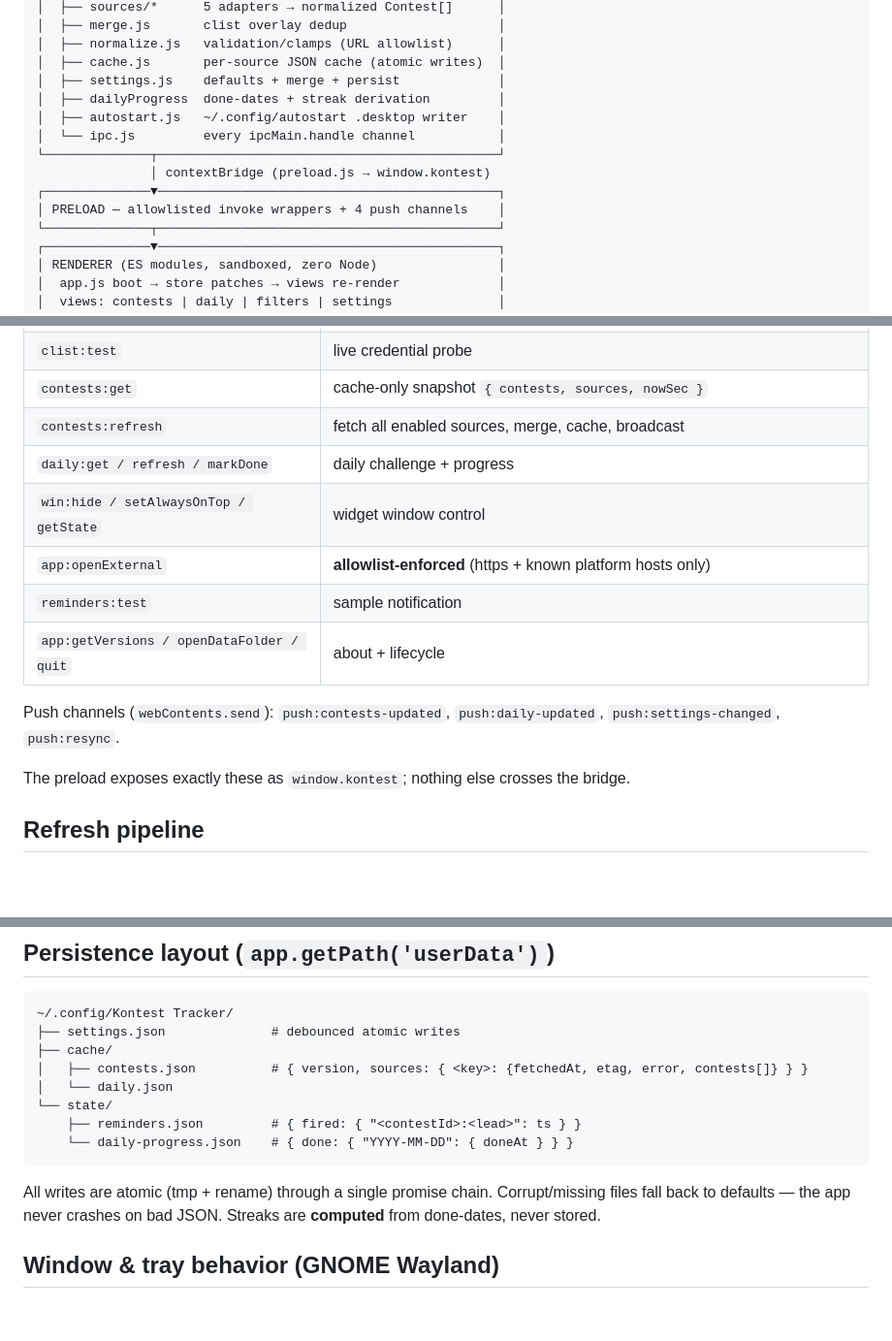
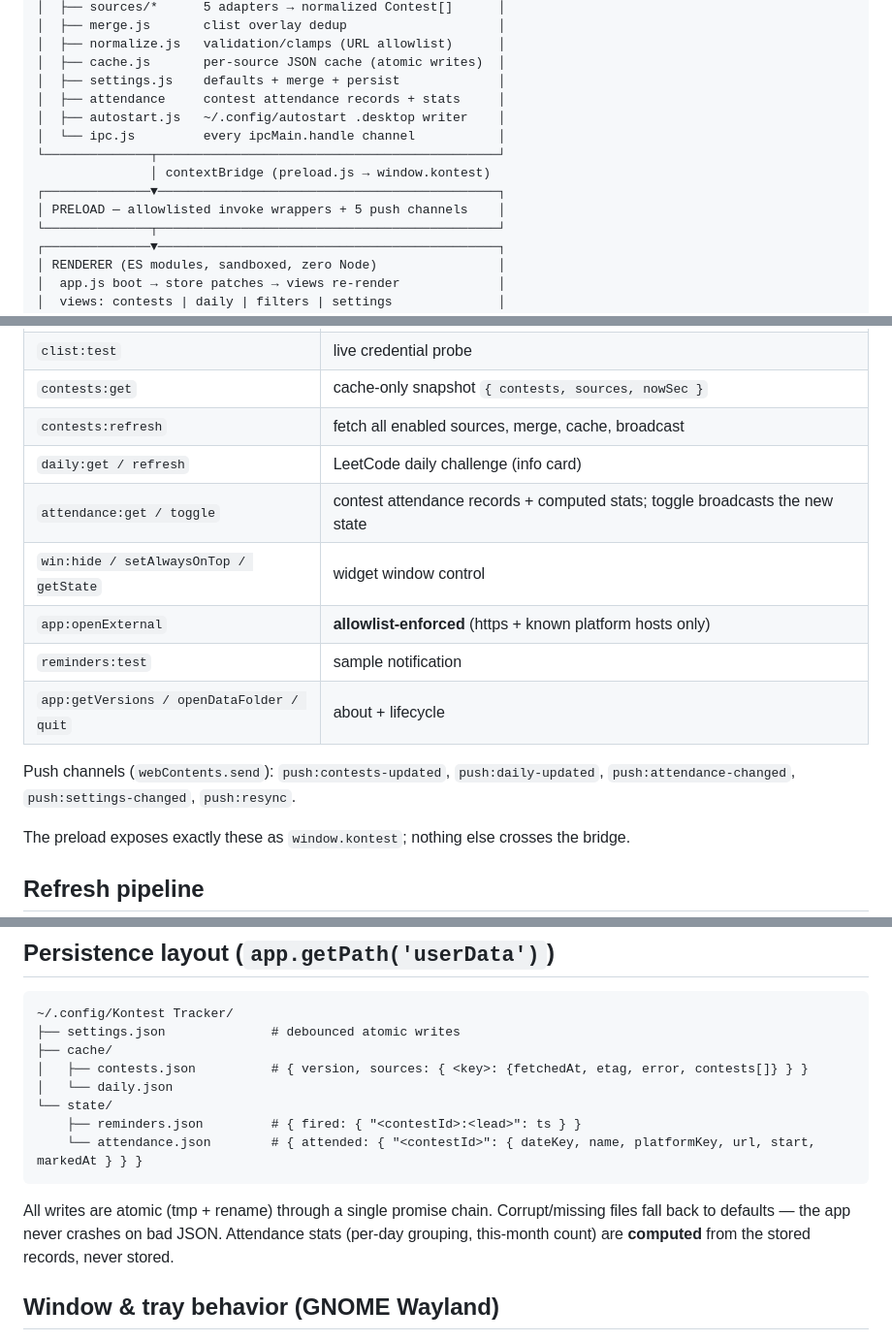
Before and after one commit to itachiuchiha1623006-eng/Kontest-Tracker, a Markdown page: docs/ARCHITECTURE.md, 3 parts joined by grey strips. Shown: that part at 97% size. Rendered like a GitHub page; blank space fills up the shorter version.

````diff
--- a/docs/ARCHITECTURE.md
+++ b/docs/ARCHITECTURE.md
@@ -18,13 +18,13 @@ Three isolated layers, standard Electron security posture:
 │  ├── normalize.js   validation/clamps (URL allowlist)      │
 │  ├── cache.js       per-source JSON cache (atomic writes)  │
 │  ├── settings.js    defaults + merge + persist             │
-│  ├── dailyProgress  done-dates + streak derivation         │
+│  ├── attendance     contest attendance records + stats     │
 │  ├── autostart.js   ~/.config/autostart .desktop writer    │
 │  └── ipc.js         every ipcMain.handle channel           │
 └──────────────┬─────────────────────────────────────────────┘
                │ contextBridge (preload.js → window.kontest)
 ┌──────────────▼─────────────────────────────────────────────┐
-│ PRELOAD — allowlisted invoke wrappers + 4 push channels    │
+│ PRELOAD — allowlisted invoke wrappers + 5 push channels    │
 └──────────────┬─────────────────────────────────────────────┘
 ┌──────────────▼─────────────────────────────────────────────┐
 │ RENDERER (ES modules, sandboxed, zero Node)                │
@@ -78,13 +78,14 @@ Invoke channels (`ipcMain.handle`), all wrapped so throws become `{ error }`:
 | `clist:test` | live credential probe |
 | `contests:get` | cache-only snapshot `{ contests, sources, nowSec }` |
 | `contests:refresh` | fetch all enabled sources, merge, cache, broadcast |
-| `daily:get / refresh / markDone` | daily challenge + progress |
+| `daily:get / refresh` | LeetCode daily challenge (info card) |
+| `attendance:get / toggle` | contest attendance records + computed stats; toggle broadcasts the new state |
 | `win:hide / setAlwaysOnTop / getState` | widget window control |
 | `app:openExternal` | **allowlist-enforced** (https + known platform hosts only) |
 | `reminders:test` | sample notification |
 | `app:getVersions / openDataFolder / quit` | about + lifecycle |
 
-Push channels (`webContents.send`): `push:contests-updated`, `push:daily-updated`, `push:settings-changed`, `push:resync`.
+Push channels (`webContents.send`): `push:contests-updated`, `push:daily-updated`, `push:attendance-changed`, `push:settings-changed`, `push:resync`.
 
 The preload exposes exactly these as `window.kontest`; nothing else crosses the bridge.
 
@@ -132,10 +133,10 @@ Merge keeps the base contest's stable `id`/`url`/`name`, unions `sources`, fills
 │   └── daily.json
 └── state/
     ├── reminders.json         # { fired: { "<contestId>:<lead>": ts } }
-    └── daily-progress.json    # { done: { "YYYY-MM-DD": { doneAt } } }
+    └── attendance.json        # { attended: { "<contestId>": { dateKey, name, platformKey, url, start, markedAt } } }
 ```
 
-All writes are atomic (tmp + rename) through a single promise chain. Corrupt/missing files fall back to defaults — the app never crashes on bad JSON. Streaks are **computed** from done-dates, never stored.
+All writes are atomic (tmp + rename) through a single promise chain. Corrupt/missing files fall back to defaults — the app never crashes on bad JSON. Attendance stats (per-day grouping, this-month count) are **computed** from the stored records, never stored.
 
 ## Window & tray behavior (GNOME Wayland)
 
````
Also changed, not shown: README.md (+1 -1 lines), docs/daily-streak.png, 9 other files.
